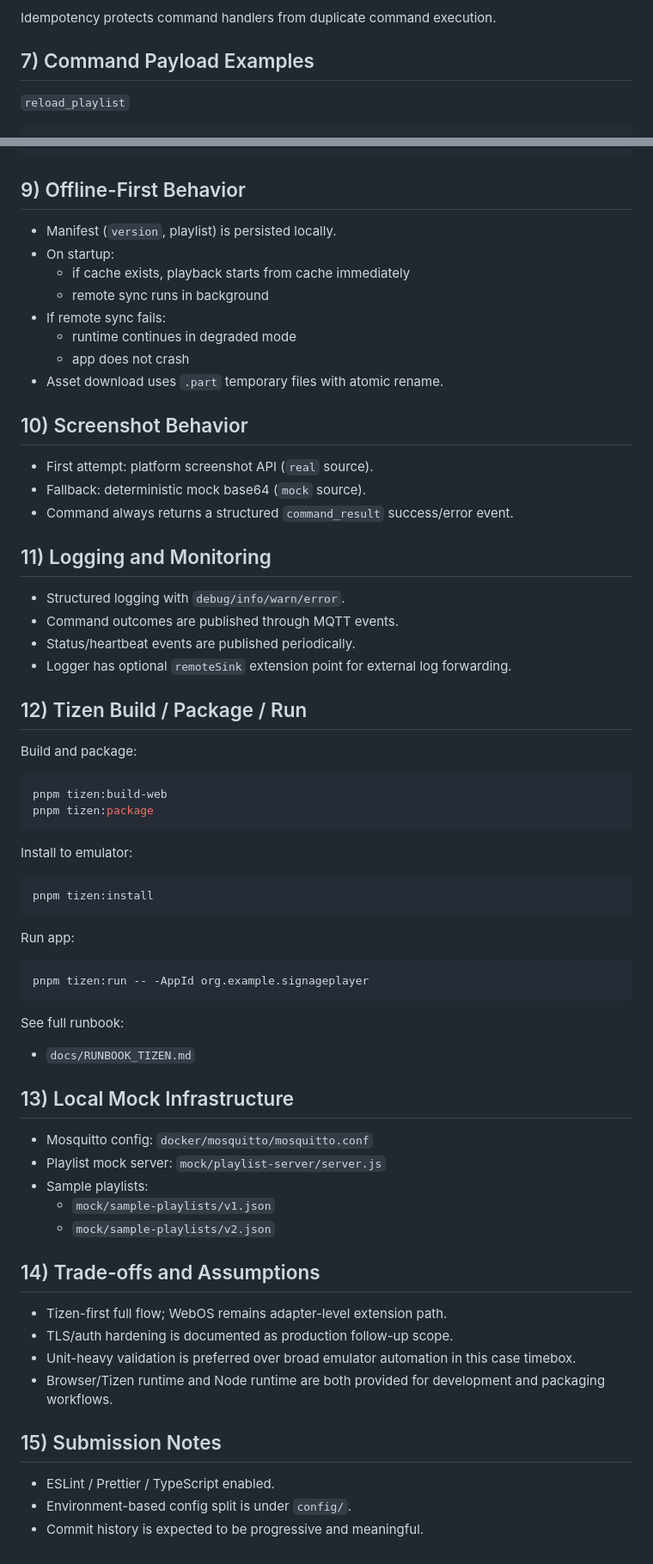
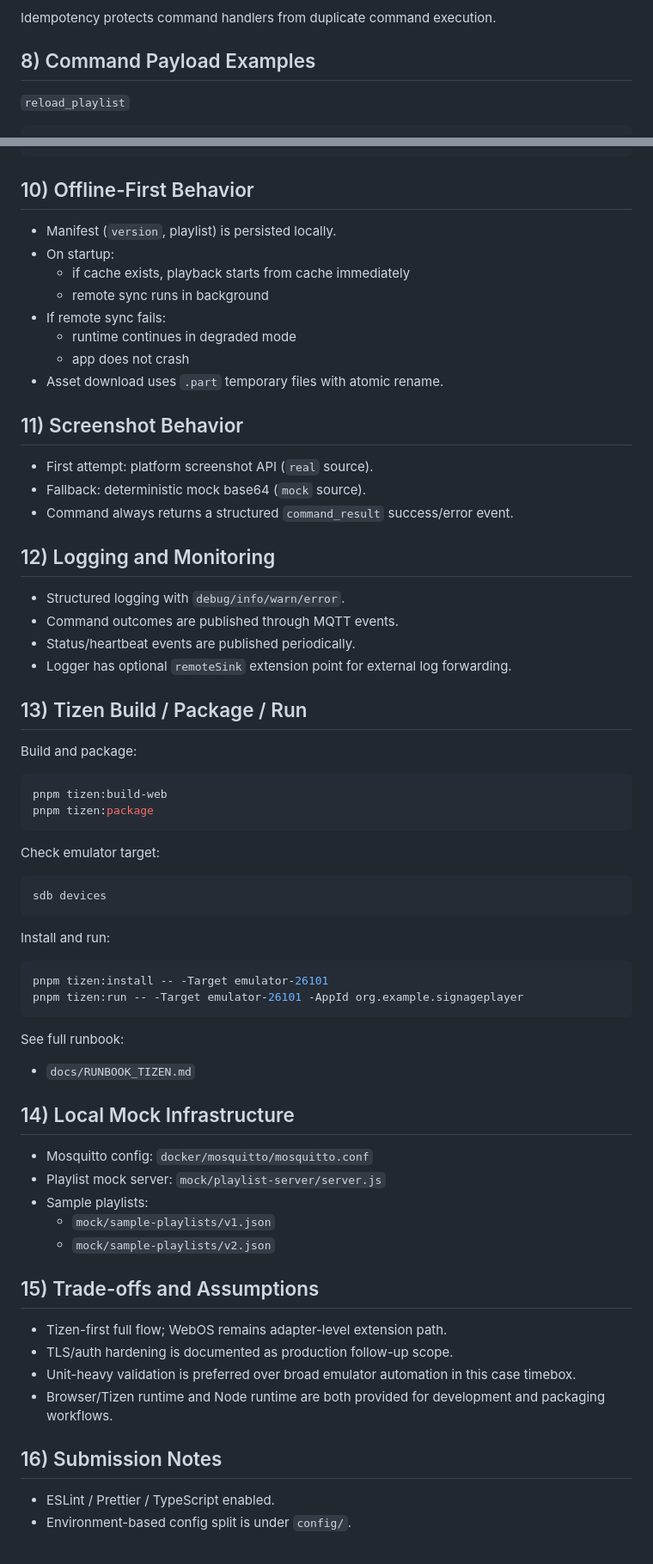
Before and after one commit to Abdulberk/octopus-be, a Markdown page: README.md, 2 parts joined by grey strips. Shown at 86% size. Drawn GitHub-style.

````diff
--- a/README.md
+++ b/README.md
@@ -92,7 +112,7 @@ Example with `deviceId=player-local`:
 
 Idempotency protects command handlers from duplicate command execution.
 
-## 7) Command Payload Examples
+## 8) Command Payload Examples
 `reload_playlist`
 ```json
 {
@@ -184,7 +204,7 @@ Error:
 }
 ```
 
-## 9) Offline-First Behavior
+## 10) Offline-First Behavior
 - Manifest (`version`, playlist) is persisted locally.
 - On startup:
   - if cache exists, playback starts from cache immediately
@@ -194,51 +214,51 @@ Error:
   - app does not crash
 - Asset download uses `.part` temporary files with atomic rename.
 
-## 10) Screenshot Behavior
+## 11) Screenshot Behavior
 - First attempt: platform screenshot API (`real` source).
 - Fallback: deterministic mock base64 (`mock` source).
 - Command always returns a structured `command_result` success/error event.
 
-## 11) Logging and Monitoring
+## 12) Logging and Monitoring
 - Structured logging with `debug/info/warn/error`.
 - Command outcomes are published through MQTT events.
 - Status/heartbeat events are published periodically.
 - Logger has optional `remoteSink` extension point for external log forwarding.
 
-## 12) Tizen Build / Package / Run
+## 13) Tizen Build / Package / Run
 Build and package:
 ```bash
 pnpm tizen:build-web
 pnpm tizen:package
 ```
 
-Install to emulator:
+Check emulator target:
 ```bash
-pnpm tizen:install
+sdb devices
 ```
 
-Run app:
+Install and run:
 ```bash
-pnpm tizen:run -- -AppId org.example.signageplayer
+pnpm tizen:install -- -Target emulator-26101
+pnpm tizen:run -- -Target emulator-26101 -AppId org.example.signageplayer
 ```
 
 See full runbook:
 - `docs/RUNBOOK_TIZEN.md`
 
-## 13) Local Mock Infrastructure
+## 14) Local Mock Infrastructure
 - Mosquitto config: `docker/mosquitto/mosquitto.conf`
 - Playlist mock server: `mock/playlist-server/server.js`
 - Sample playlists:
   - `mock/sample-playlists/v1.json`
   - `mock/sample-playlists/v2.json`
 
-## 14) Trade-offs and Assumptions
+## 15) Trade-offs and Assumptions
 - Tizen-first full flow; WebOS remains adapter-level extension path.
 - TLS/auth hardening is documented as production follow-up scope.
 - Unit-heavy validation is preferred over broad emulator automation in this case timebox.
 - Browser/Tizen runtime and Node runtime are both provided for development and packaging workflows.
 
-## 15) Submission Notes
+## 16) Submission Notes
 - ESLint / Prettier / TypeScript enabled.
 - Environment-based config split is under `config/`.
-- Commit history is expected to be progressive and meaningful.
````
Also changed, not shown: other parts of README.md (+39 -19 lines).
